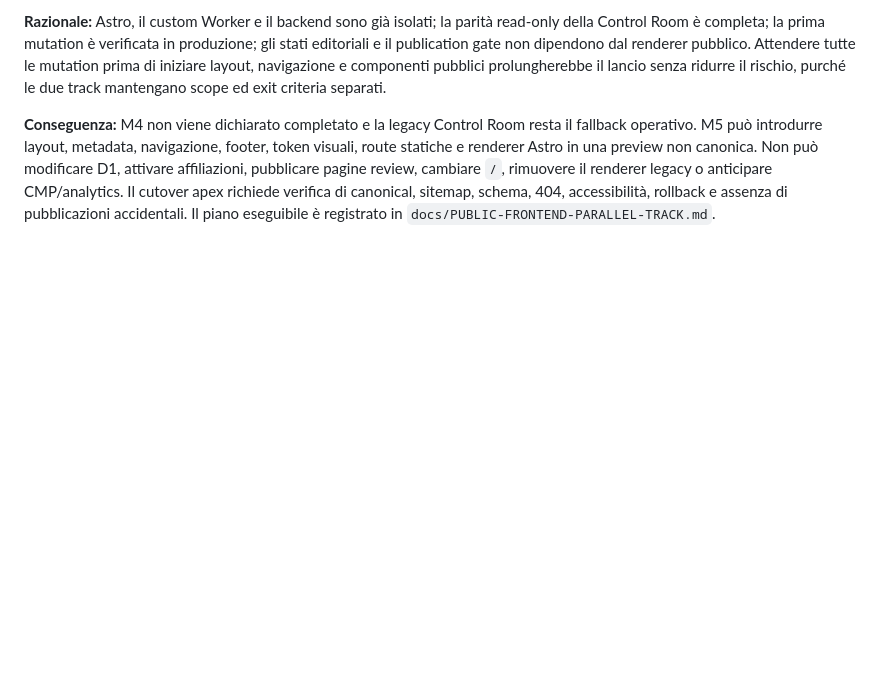
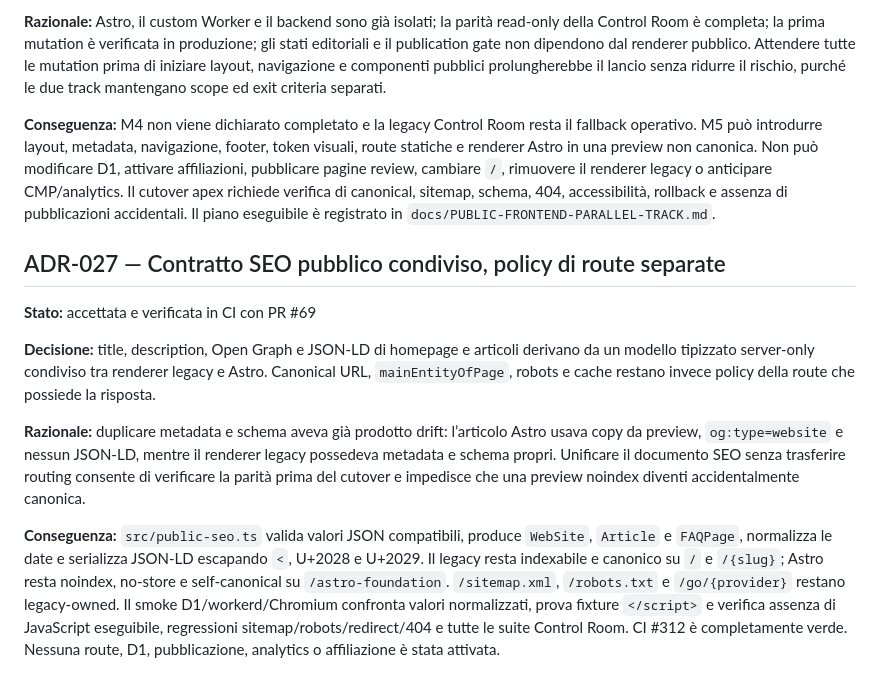
Before and after one commit to soliwkr/esim, a Markdown page: docs/DECISIONS.md, the part around the change. Drawn GitHub-style; blank space fills up the shorter version.

Commit message:
Record shared public SEO contract decision

```diff
--- a/docs/DECISIONS.md
+++ b/docs/DECISIONS.md
@@ -261,3 +261,13 @@ Questo registro conserva le decisioni che cambiano il modo in cui Senza Roaming
 **Razionale:** Astro, il custom Worker e il backend sono già isolati; la parità read-only della Control Room è completa; la prima mutation è verificata in produzione; gli stati editoriali e il publication gate non dipendono dal renderer pubblico. Attendere tutte le mutation prima di iniziare layout, navigazione e componenti pubblici prolungherebbe il lancio senza ridurre il rischio, purché le due track mantengano scope ed exit criteria separati.
 
 **Conseguenza:** M4 non viene dichiarato completato e la legacy Control Room resta il fallback operativo. M5 può introdurre layout, metadata, navigazione, footer, token visuali, route statiche e renderer Astro in una preview non canonica. Non può modificare D1, attivare affiliazioni, pubblicare pagine review, cambiare `/`, rimuovere il renderer legacy o anticipare CMP/analytics. Il cutover apex richiede verifica di canonical, sitemap, schema, 404, accessibilità, rollback e assenza di pubblicazioni accidentali. Il piano eseguibile è registrato in `docs/PUBLIC-FRONTEND-PARALLEL-TRACK.md`.
+
+## ADR-027 — Contratto SEO pubblico condiviso, policy di route separate
+
+**Stato:** accettata e verificata in CI con PR #69
+
+**Decisione:** title, description, Open Graph e JSON-LD di homepage e articoli derivano da un modello tipizzato server-only condiviso tra renderer legacy e Astro. Canonical URL, `mainEntityOfPage`, robots e cache restano invece policy della route che possiede la risposta.
+
+**Razionale:** duplicare metadata e schema aveva già prodotto drift: l’articolo Astro usava copy da preview, `og:type=website` e nessun JSON-LD, mentre il renderer legacy possedeva metadata e schema propri. Unificare il documento SEO senza trasferire routing consente di verificare la parità prima del cutover e impedisce che una preview noindex diventi accidentalmente canonica.
+
+**Conseguenza:** `src/public-seo.ts` valida valori JSON compatibili, produce `WebSite`, `Article` e `FAQPage`, normalizza le date e serializza JSON-LD escapando `<`, U+2028 e U+2029. Il legacy resta indexabile e canonico su `/` e `/{slug}`; Astro resta noindex, no-store e self-canonical su `/astro-foundation`. `/sitemap.xml`, `/robots.txt` e `/go/{provider}` restano legacy-owned. Il smoke D1/workerd/Chromium confronta valori normalizzati, prova fixture `</script>` e verifica assenza di JavaScript eseguibile, regressioni sitemap/robots/redirect/404 e tutte le suite Control Room. CI #312 è completamente verde. Nessuna route, D1, pubblicazione, analytics o affiliazione è stata attivata.
```
